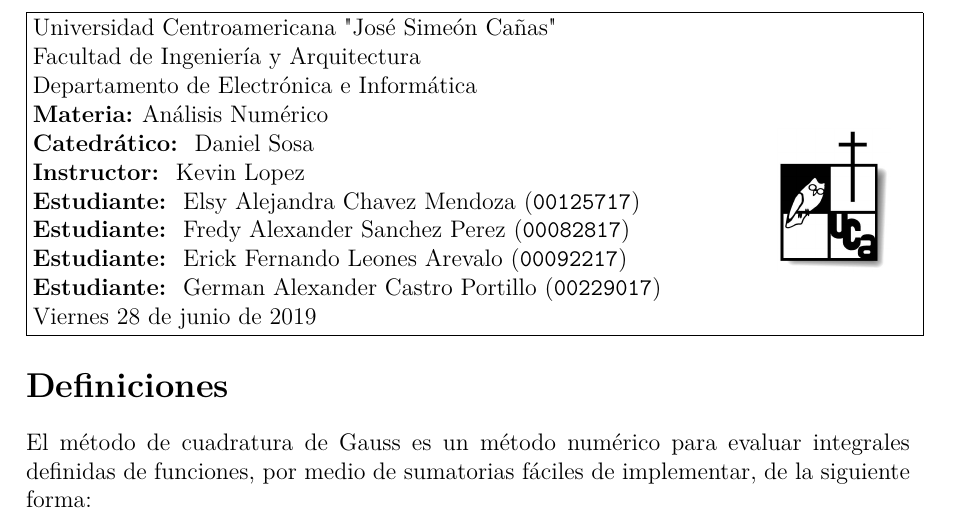
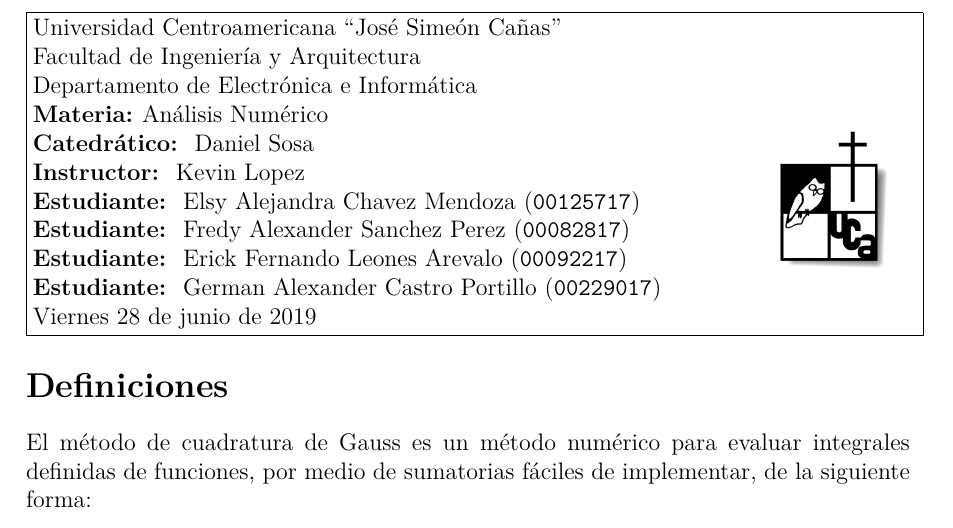
Before and after one commit to kaztro/documento_analisis_numerico, a LaTeX document (na_project.tex): part of page 1 of 5, cut so that both start at the same text. Compiled offline with pdfLaTeX.

Commit message:
Se hicieron correcciones ortograficas...

```diff
--- a/na_project.tex
+++ b/na_project.tex
@@ -32,7 +32,7 @@
 	\begin{center}
 		\fbox{\parbox[t]{\linewidth}{
 				\begin{flushleft}
-					Universidad Centroamericana "Jos'e Sime'on Cañas" \linebreak
+					Universidad Centroamericana ``Jos'e Sime'on Ca'nas'' \linebreak
 					Facultad de Ingenier'ia y Arquitectura\linebreak
 					Departamento de Electr'onica e Inform'atica\linebreak
 					\textbf{Materia: }An'alisis Num'erico\linebreak
```
